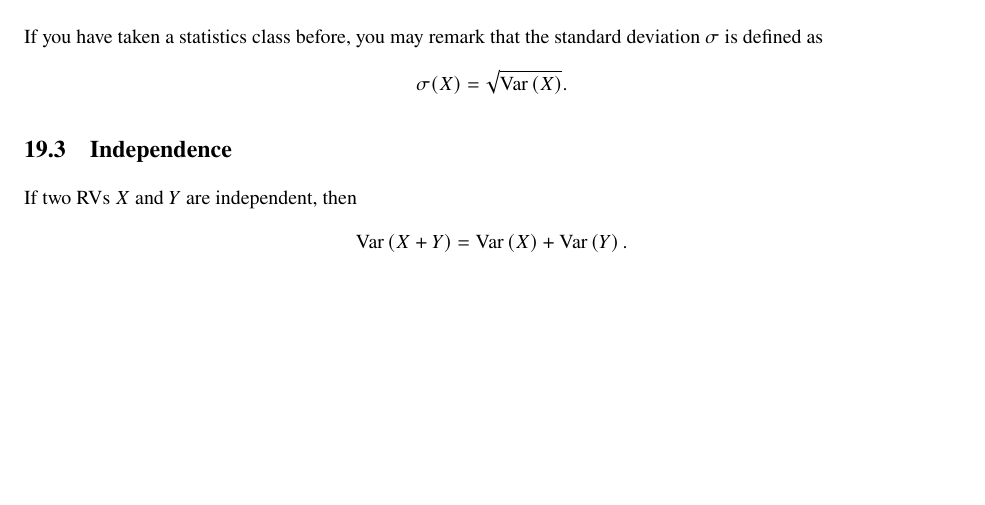
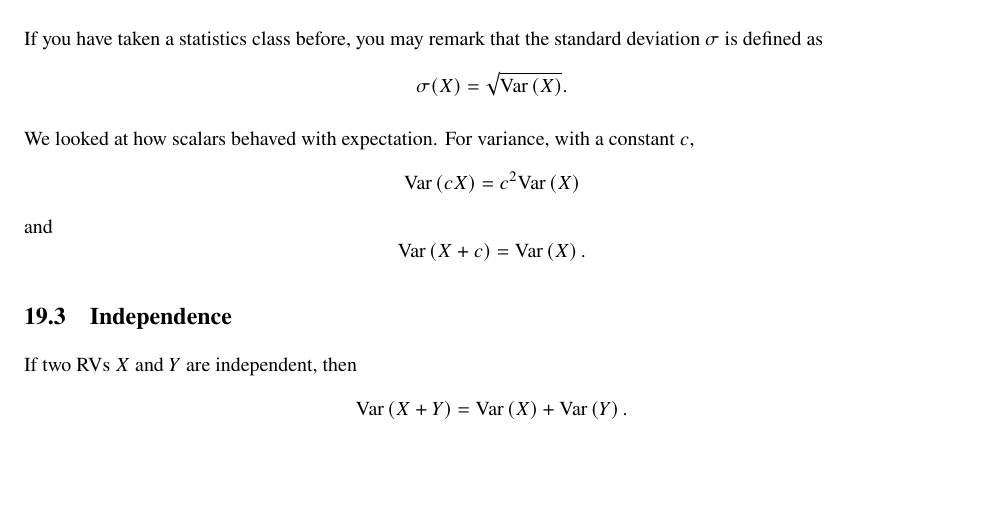
Before and after one commit to skswaminathan/CS70-Mini-Lectures, a LaTeX document (sp23 mini lecs/all_lectures.tex, which reads sp23 mini lecs/indiv_lectures/lecture19.tex): part of page 30 of 30, cut so that both start at the same text. Compiled offline with pdfLaTeX.

Commit message:
added small blurb on constant scaling for variance

```diff
--- a/sp23 mini lecs/indiv_lectures/lecture19.tex
+++ b/sp23 mini lecs/indiv_lectures/lecture19.tex
@@ -24,6 +24,8 @@ The main way we will compute variance is \[ \Var{X} = \E{X^2} - \E{X}^2. \]
 
 If you have taken a statistics class before, you may remark that the standard deviation $\sigma$ is defined as \[ \sigma(X) = \sqrt{\Var{X}}. \]
 
+We looked at how scalars behaved with expectation. For variance, with a constant $c$, \[ \Var{cX} = c^2 \Var{X} \] and \[ \Var{X + c} = \Var{X}. \]
+
 \subsection{Independence}
 
 If two RVs $X$ and $Y$ are independent, then \[ \Var{X+Y} = \Var{X} + \Var{Y}. \]
```
Also changed, not shown: sp23 mini lecs/all_lectures.pdf.
